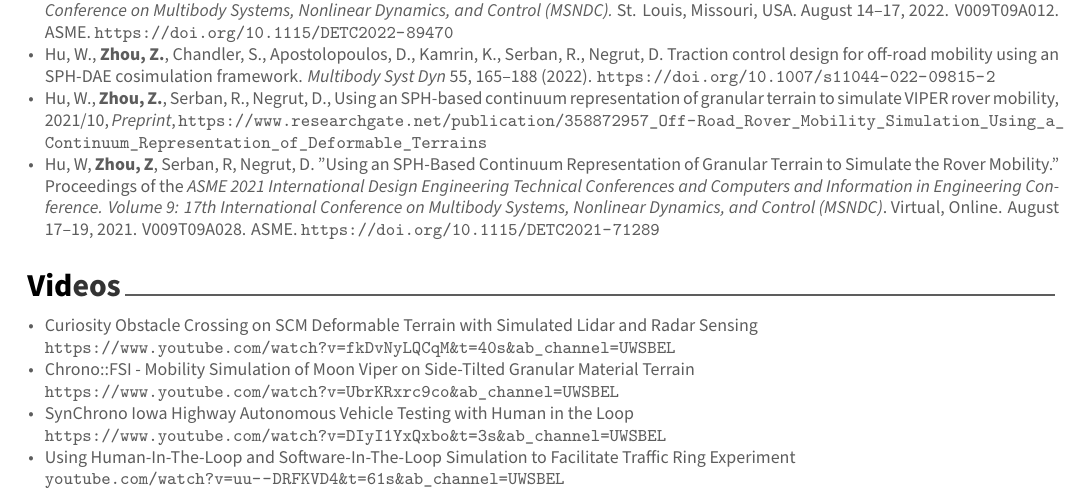
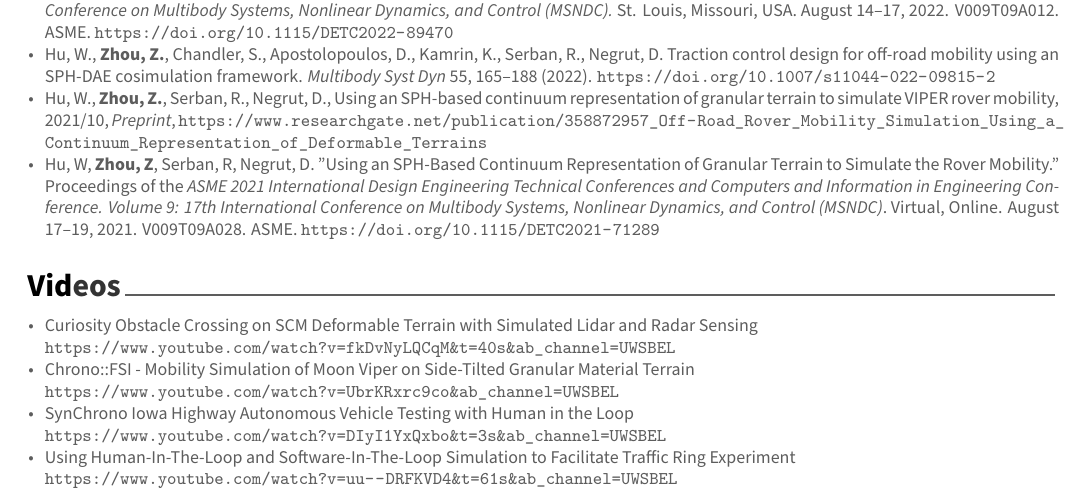
Before and after one commit to zzhou292/JZResume, a LaTeX CV (resume.tex, which reads cv/videos.tex): part of page 2 of 2, cut so that both start at the same text. Compiled offline with XeLaTeX.

Commit message:
Fixed video link

```diff
--- a/cv/videos.tex
+++ b/cv/videos.tex
@@ -29,7 +29,7 @@
 
 	% ----------------------------------------
 
-	\item {Using Human-In-The-Loop and Software-In-The-Loop Simulation to Facilitate Traffic Ring Experiment \\ \url{youtube.com/watch?v=uu--DRFKVD4&t=61s&ab_channel=UWSBEL}}
+	\item {Using Human-In-The-Loop and Software-In-The-Loop Simulation to Facilitate Traffic Ring Experiment \\ \url{https://www.youtube.com/watch?v=uu--DRFKVD4&t=61s&ab_channel=UWSBEL}}
 
 \end{itemize}
 
```
Also changed, not shown: resume.pdf, 3 other files.
